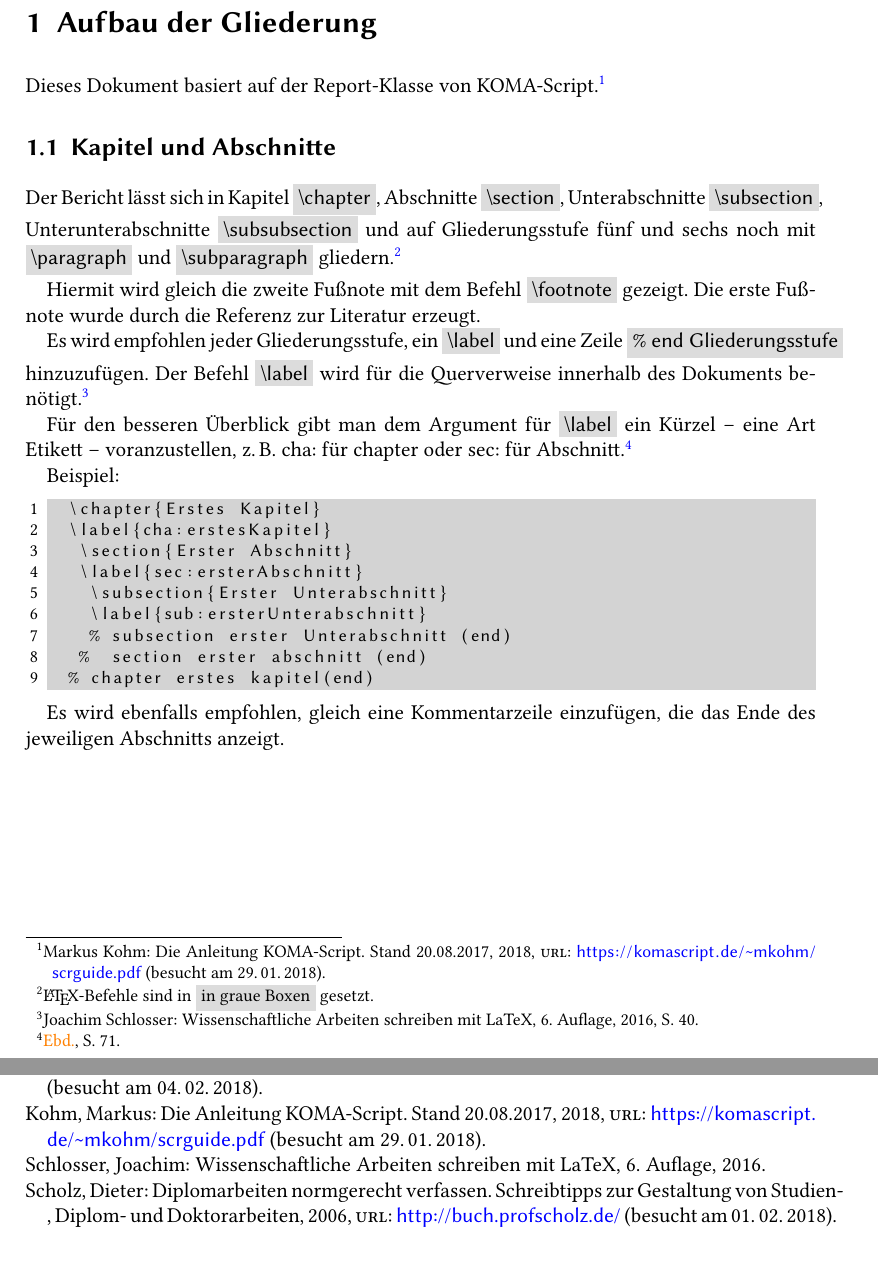
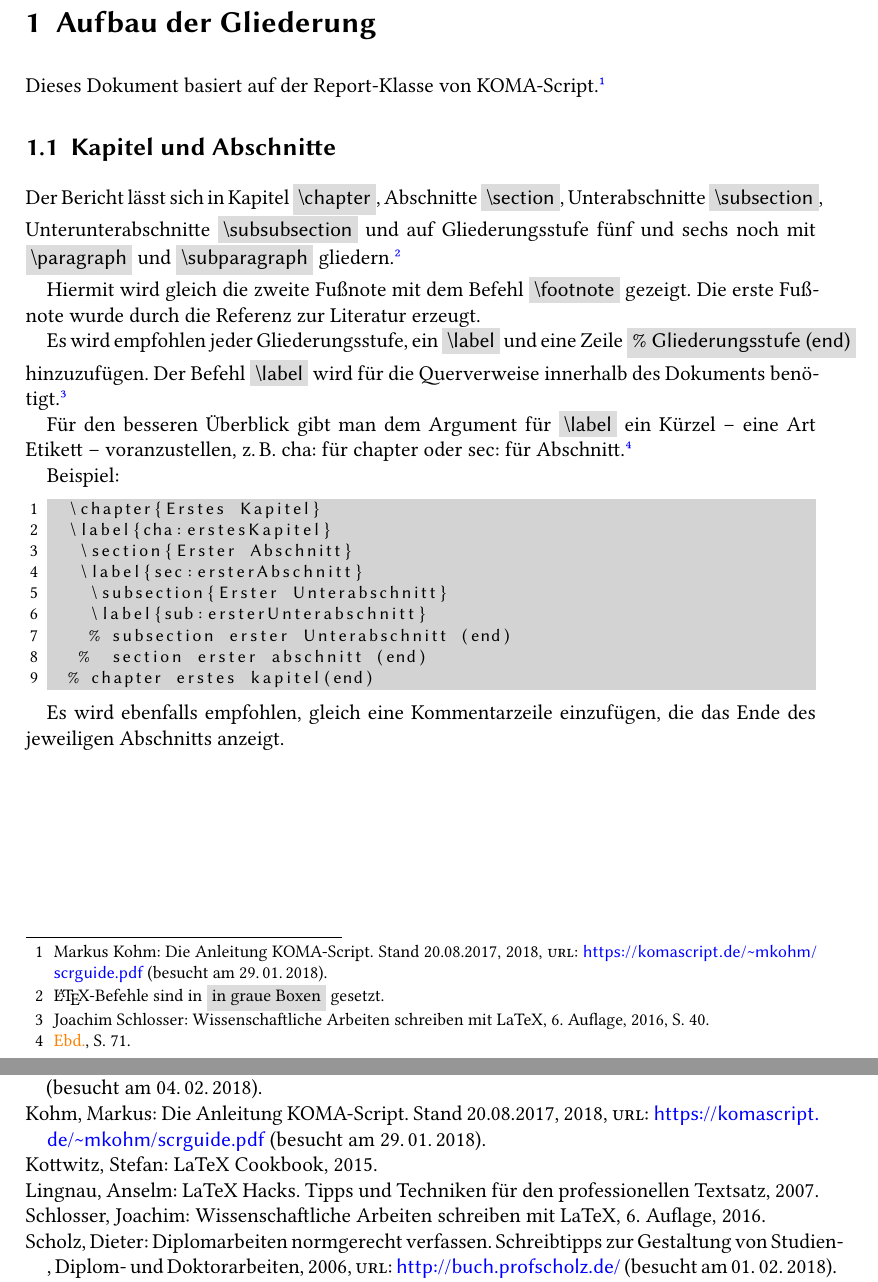
Before and after one commit to rmfberlin/TeXLaTeX-Usergroup-Berlin, a LaTeX document (report/scrreport.tex, which reads report/literatur.bib): two parts of pages 3 and 8 of 8, joined at a grey line, cut so that both start at the same text. Compiled offline with XeLaTeX.

Commit message:
Hinzufügungen
Literaturverzeichnis erweitert und Ausgabe für nicht zitierte Literatur eingestellt.
Lösung für Abstand Fußnotenzeichen zu Fußnotentext eingebaut.
Kommentierung zu babelshorthands

```diff
--- a/report/literatur.bib
+++ b/report/literatur.bib
@@ -82,3 +82,13 @@
   urldate = {2018-02-04},
 }
 
+@Book{hacks,
+  author    = {Anselm Lingnau},
+  title     = {LaTeX Hacks},
+  year      = {2007},
+  subtitle  = {Tipps und Techniken für den professionellen Textsatz},
+  publisher = {O'Reilly},
+}
+
+@Book{cookbook,
+  author    = {Stefan Kottwitz},
--- a/report/scrreport.tex
+++ b/report/scrreport.tex
@@ -26,6 +26,16 @@
 				%	wie Seminararbeiten und  sowie Bachelor- und Masterarbeiten
 				% 	mit Titelblatt
 				%	Siehe auch Musterdatei scrbook.tex für Bücher
+%
+\usepackage{xltxtra}	%	This package automatically loads the following packages: fontspec, realscripts, metalogo.
+\usepackage{microtype}	%	für schönere Microtypografie
+%
+%
+% Abstand der Fußnotenziffer vom Text regulieren, gefunden in https://tex.stackexchange.com/questions/403022/6mm-spacing-between-footnote-number-and-text am 5.2.2018
+% \deffootnote[<mark indent>]{<indent>}{<par indent>}{<format code>}
+\deffootnote{\dimexpr1em+6pt}{0em}{\thefootnotemark\hspace{6pt}}	% 6pt als die Hälfte der gewählten Schriftgröße von 12pt (s. documentclass)
+% Siehe auch http://www.typolexikon.de/fussnote/
+%
 %
 \usepackage{graphicx}
 % \usepackage{MnSymbol} % Minion Pro Symbols
@@ -72,7 +82,7 @@
 
 % Pakete für die Beispiel-Texte
 \usepackage{blindtext}	%	für die Blindtexte
-\usepackage[svgnames]{xcolor}
+\usepackage[svgnames]{xcolor} % für farbige Hintergünde und farbige Schriften
 \newcommand{\inlinecode}[1]{\colorbox{Gainsboro}{\textsf{\textbackslash#1}}} % für den LaTeX-Code im Fließtext
 \newcommand{\inlinebefehl}[1]{\colorbox{Gainsboro}{\textsf{#1}}} % für den LaTeX-Code im Fließtext
 % Pakete für das Literaturverzeichnis
@@ -97,7 +107,7 @@
 \maketitle
 \tableofcontents
 \chapter{Aufbau  der Gliederung} % (fold)
-	\label{cha:1kapitel}
+	\label{cha:aufbauGliederung}
 	Dieses Dokument basiert auf der Report-Klasse von KOMA-Script. \autocite{komascript:doku}	% unser erstes Zitat mit Literaturangabe
 	\section{Kapitel und Abschnitte}
 	\label{sec:KapitelAbschnitte}
@@ -105,7 +115,7 @@
 
 			Hiermit wird gleich die zweite Fußnote mit dem Befehl \inlinecode{footnote} gezeigt. Die erste Fußnote wurde durch die Referenz zur Literatur erzeugt.
 
-			Es wird empfohlen jeder Gliederungsstufe, ein  \inlinecode{label} und eine Zeile \colorbox{Gainsboro}{\textsf{\% end Gliederungsstufe}} hinzuzufügen. Der Befehl \inlinecode{label} wird für die Querverweise innerhalb des Dokuments benötigt.\autocite[40]{schlosser}
+			Es wird empfohlen jeder Gliederungsstufe, ein  \inlinecode{label} und eine Zeile \colorbox{Gainsboro}{\textsf{\% Gliederungsstufe (end)}} hinzuzufügen. Der Befehl \inlinecode{label} wird für die Querverweise innerhalb des Dokuments benötigt.\autocite[40]{schlosser}
 
 			Für den besseren Überblick gibt man dem Argument für \inlinecode{label} ein Kürzel -- eine Art Etikett -- voranzustellen, z.\,B. cha: für chapter oder sec: für Abschnitt.\autocite[71]{schlosser}
 	% section{Kapitel und Abschnitte} (end)
```
Also changed, not shown: README.md, report/scrreport.pdf, report/literatur.bib (5 more changed lines), report/scrreport.tex (11 more changed lines).
